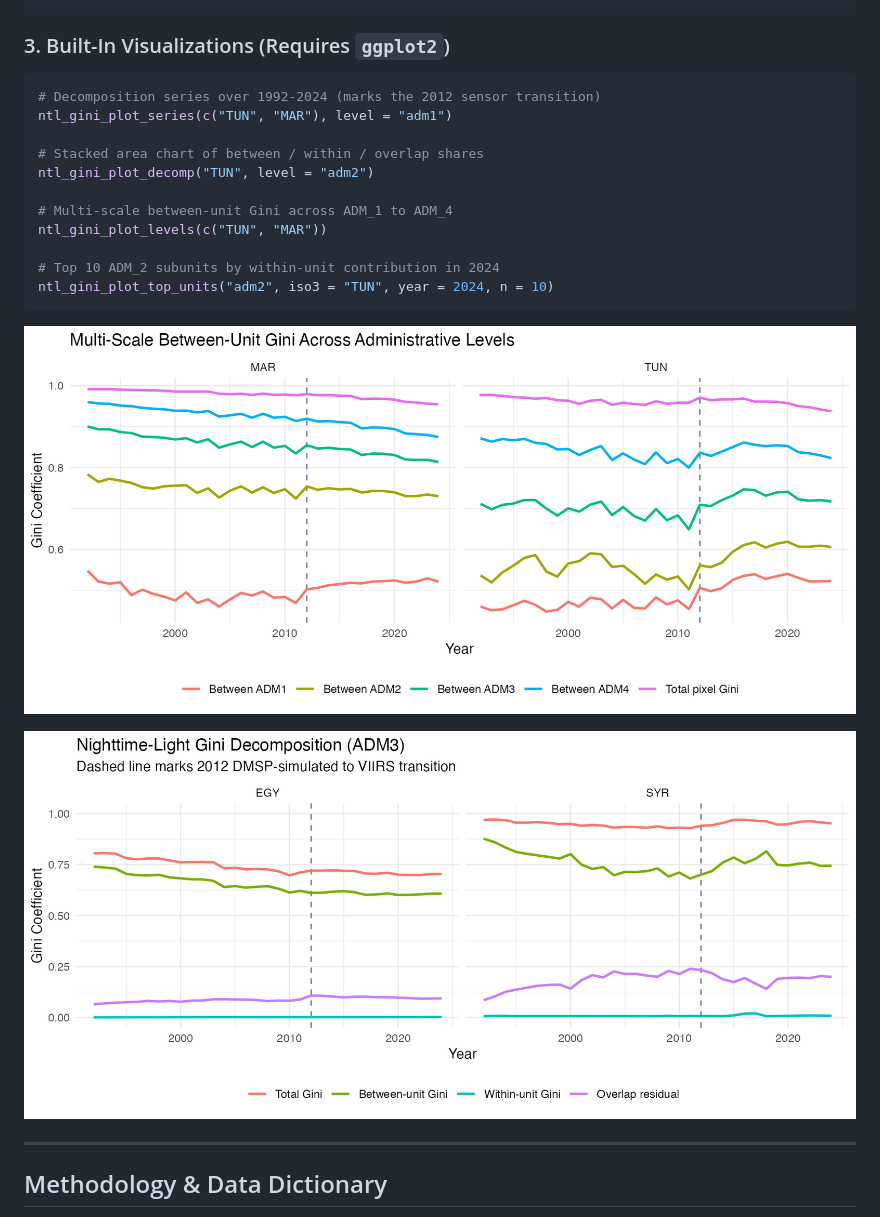
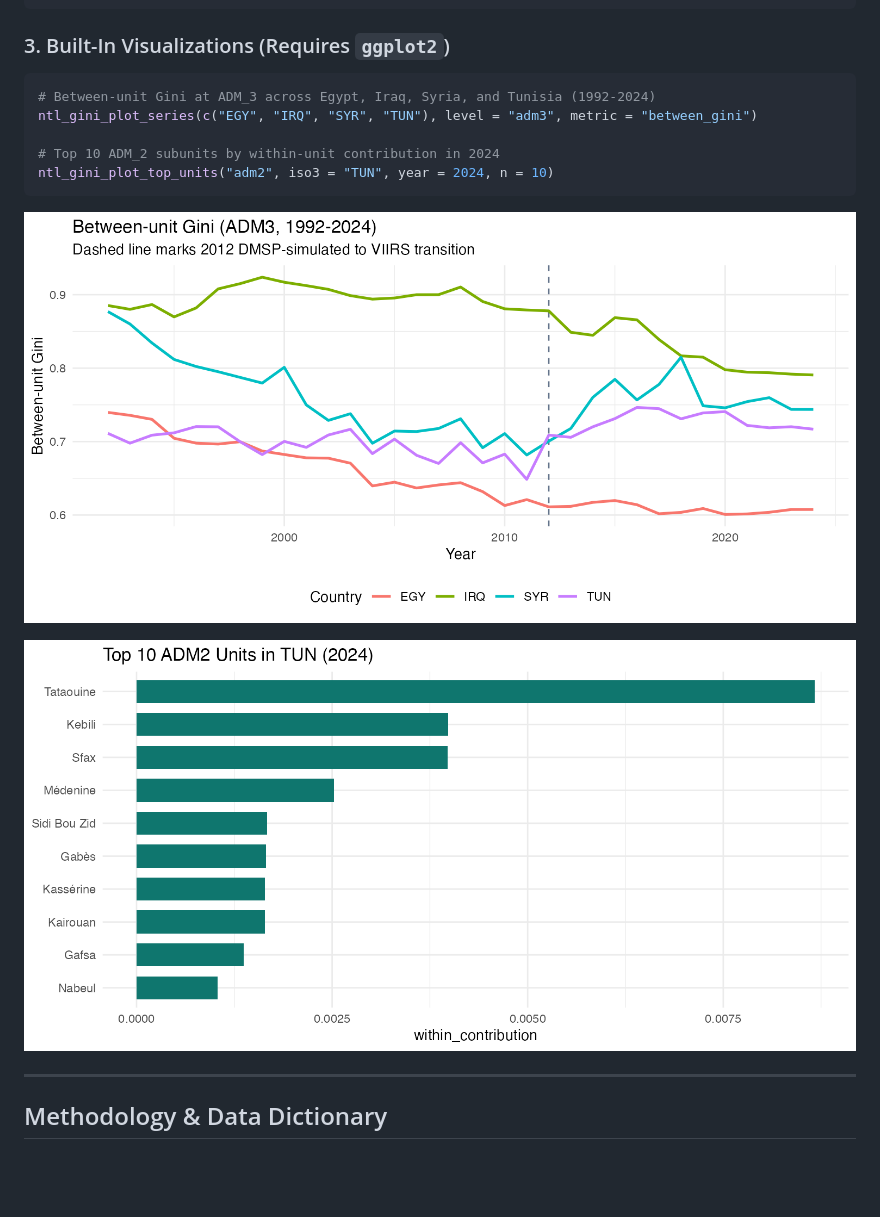
Before and after one commit to MedDhia/NTLGini, a Markdown page: README.md, the part around the change. Rendered like a GitHub page; pictures changed too: man/figures/between_adm3_comparison.png (added), man/figures/levels_tun_mar.png (deleted), man/figures/series_egy_syr.png (deleted); blank space fills up the shorter version.

Commit message:
Use single-metric single-level plots in README and add metric filter

````diff
--- a/README.md
+++ b/README.md
@@ -95,22 +95,16 @@ ntl_gini_top_units(level = "adm3", iso3 = "TUN", year = 2024, n = 10)
 ### 3. Built-In Visualizations (Requires `ggplot2`)
 
 ```r
-# Decomposition series over 1992-2024 (marks the 2012 sensor transition)
-ntl_gini_plot_series(c("TUN", "MAR"), level = "adm1")
-
-# Stacked area chart of between / within / overlap shares
-ntl_gini_plot_decomp("TUN", level = "adm2")
-
-# Multi-scale between-unit Gini across ADM_1 to ADM_4
-ntl_gini_plot_levels(c("TUN", "MAR"))
+# Between-unit Gini at ADM_3 across Egypt, Iraq, Syria, and Tunisia (1992-2024)
+ntl_gini_plot_series(c("EGY", "IRQ", "SYR", "TUN"), level = "adm3", metric = "between_gini")
 
 # Top 10 ADM_2 subunits by within-unit contribution in 2024
 ntl_gini_plot_top_units("adm2", iso3 = "TUN", year = 2024, n = 10)
 ```
 
-![Multi-Scale Between-Unit Gini Across Administrative Levels](man/figures/levels_tun_mar.png)
+![Between-unit Gini at ADM3 across Egypt, Iraq, Syria, and Tunisia](man/figures/between_adm3_comparison.png)
 
-![Nighttime-Light Gini Decomposition in Egypt and Syria (ADM3)](man/figures/series_egy_syr.png)
+![Top 10 ADM2 Units in Tunisia by Within-Unit Contribution (2024)](man/figures/top_adm2_tun.png)
 
 ---
 
````
Also changed, not shown: 2 other files.
